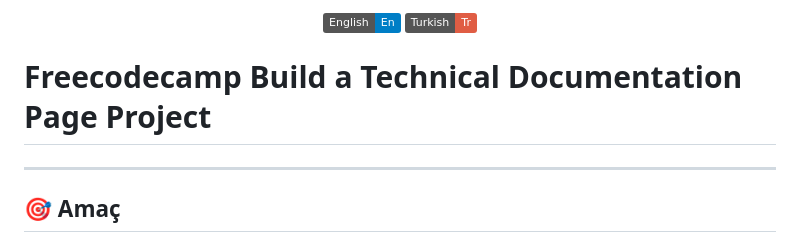
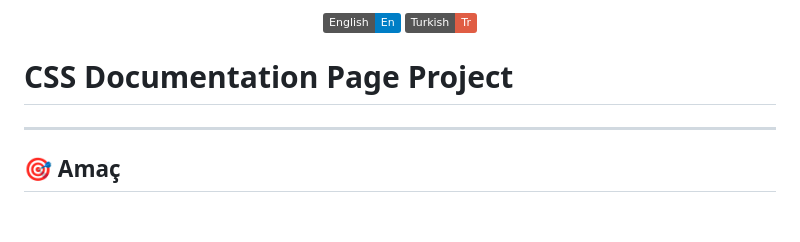
Before and after one commit to busrademirell/A-technical-documentation-page, a Markdown page: doc/tr/Readme_tr.md, the part around one of its changes. Drawn GitHub-style; badges without logos; blank space fills up the shorter version.

```diff
--- a/doc/tr/Readme_tr.md
+++ b/doc/tr/Readme_tr.md
@@ -7,7 +7,7 @@
   </a>
 </p>
 
-# Freecodecamp Build a Technical Documentation Page Project
+# CSS Documentation Page Project
 
 ---
 
```
Also changed, not shown: other parts of doc/tr/Readme_tr.md (+3 -3 lines), README.md (+5 -5 lines).
